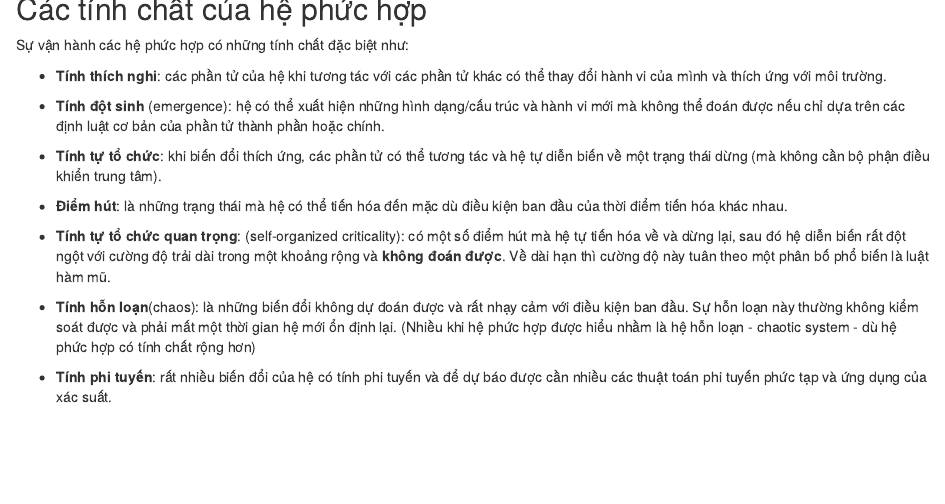
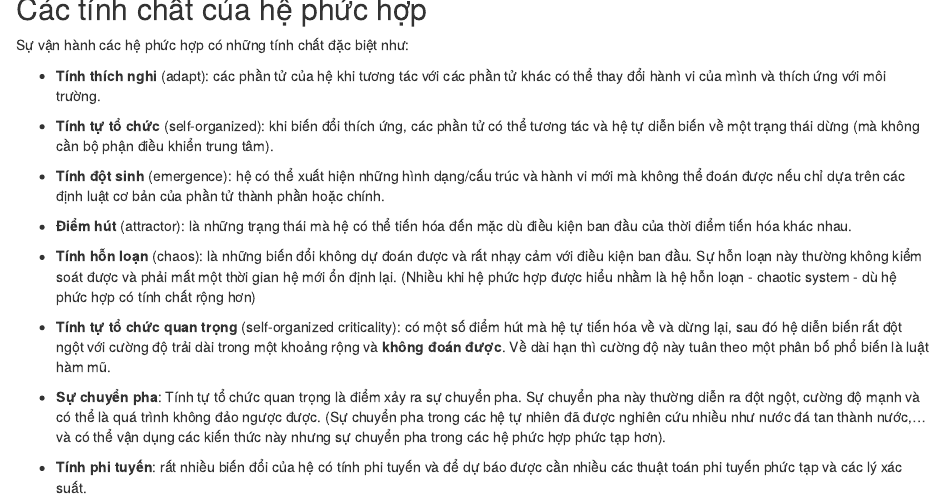
Before and after one commit to EasyDataScience/complex-network-lecture, an R Markdown document (index.Rmd): the page in a window 1100 px wide, from 2120 px down. Rendered offline with R 4.5, knitr and Pandoc, with nearby package versions.

Commit message:
Update more terminology

```diff
--- a/index.Rmd
+++ b/index.Rmd
@@ -47,21 +47,21 @@ knitr::include_graphics("images/internet2020.png")
 ## Các tính chất của hệ phức hợp
 Sự vận hành các hệ phức hợp có những tính chất đặc biệt như:
 
-- __Tính thích nghi__: các phần tử của hệ khi tương tác với các phần tử khác có thể thay đổi hành vi của mình và thích ứng với môi trường.
+- __Tính thích nghi__ (adapt): các phần tử của hệ khi tương tác với các phần tử khác có thể thay đổi hành vi của mình và thích ứng với môi trường.
+
+- __Tính tự tổ chức__ (self-organized): khi biến đổi thích ứng, các phần tử có thể tương tác và hệ tự diễn biến về một trạng thái dừng (mà không cần bộ phận điều khiển trung tâm).
 
 - __Tính đột sinh__ (emergence): hệ có thể xuất hiện những hình dạng/cấu trúc và hành vi mới mà không thể đoán được nếu chỉ dựa trên các định luật cơ bản của phần tử thành phần hoặc chính.
 
-- __Tính tự tổ chức__: khi biến đổi thích ứng, các phần tử có thể tương tác và hệ tự diễn biến về một trạng thái dừng (mà không cần bộ phận điều khiển trung tâm).
+- __Điểm hút__ (attractor): là những trạng thái mà hệ có thể tiến hóa đến mặc dù điều kiện ban đầu của thời điểm tiến hóa khác nhau.
 
-- __Điểm hút__: là những trạng thái mà hệ có thể tiến hóa đến mặc dù điều kiện ban đầu của thời điểm tiến hóa khác nhau.
+- __Tính hỗn loạn__ (chaos): là những biến đổi không dự đoán được và rất nhạy cảm với điều kiện ban đầu. Sự hỗn loạn này thường không kiểm soát được và phải mất một thời gian hệ mới ổn định lại. (Nhiều khi hệ phức hợp được hiểu nhầm là hệ hỗn loạn - chaotic system - dù hệ phức hợp có tính chất rộng hơn)
 
-- __Tính tự tổ chức quan trọng__: (self-organized criticality): có một số điểm hút mà hệ tự tiến hóa về và dừng lại, sau đó hệ diễn biến rất đột ngột với cường độ trải dài trong một khoảng rộng và **không đoán được**. Về dài hạn thì cường độ này tuân theo một phân bố phổ biến là luật hàm mũ.
-
-- __Tính hỗn loạn__(chaos): là những biến đổi không dự đoán được và rất nhạy cảm với điều kiện ban đầu. Sự hỗn loạn này thường không kiểm soát được và phải mất một thời gian hệ mới ổn định lại. (Nhiều khi hệ phức hợp được hiểu nhầm là hệ hỗn loạn - chaotic system - dù hệ phức hợp có tính chất rộng hơn)
-
-- __Tính phi tuyến__: rất nhiều biến đổi của hệ có tính phi tuyến và để dự báo được cần nhiều các thuật toán phi tuyến phức tạp và ứng dụng của xác suất.
+- __Tính tự tổ chức quan trọng__ (self-organized criticality): có một số điểm hút mà hệ tự tiến hóa về và dừng lại, sau đó hệ diễn biến rất đột ngột với cường độ trải dài trong một khoảng rộng và **không đoán được**. Về dài hạn thì cường độ này tuân theo một phân bố phổ biến là luật hàm mũ.
 
 - __Sự chuyển pha__: Tính tự tổ chức quan trọng là điểm xảy ra sự chuyển pha. Sự chuyển pha này thường diễn ra đột ngột, cường độ mạnh và có thể là quá trình không đảo ngược được. (Sự chuyển pha trong các hệ tự nhiên đã được nghiên cứu nhiều như nước đá tan thành nước,... và có thể vận dụng các kiến thức này nhưng sự chuyển pha trong các hệ phức hợp phức tạp hơn).
+
+- __Tính phi tuyến__: rất nhiều biến đổi của hệ có tính phi tuyến và để dự báo được cần nhiều các thuật toán phi tuyến phức tạp và các lý  xác suất.
 
 Bảng sau đây đưa ra một vài ví dụ về một số tính chất của ba hệ phức hợp tiêu biểu: mạng Internet (cần phân biệt với mạng WWW), một nền kinh tế và một bộ não sinh học.
 
```
Also changed, not shown: docs/search_index.json, 1 other file.
